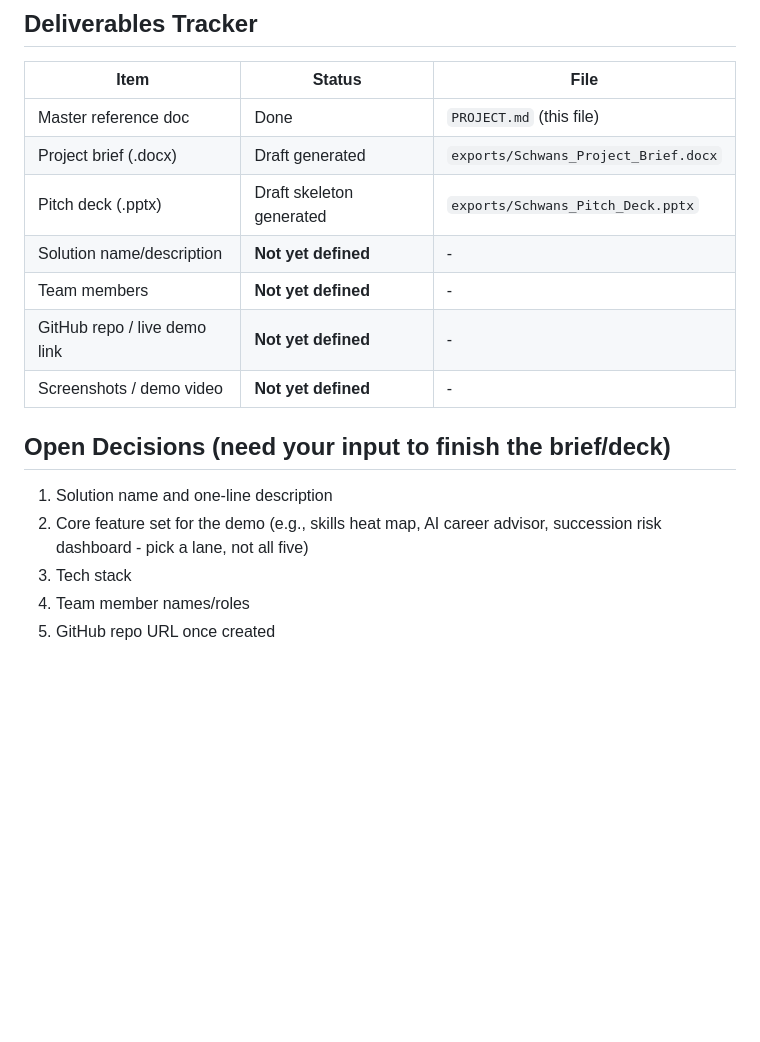
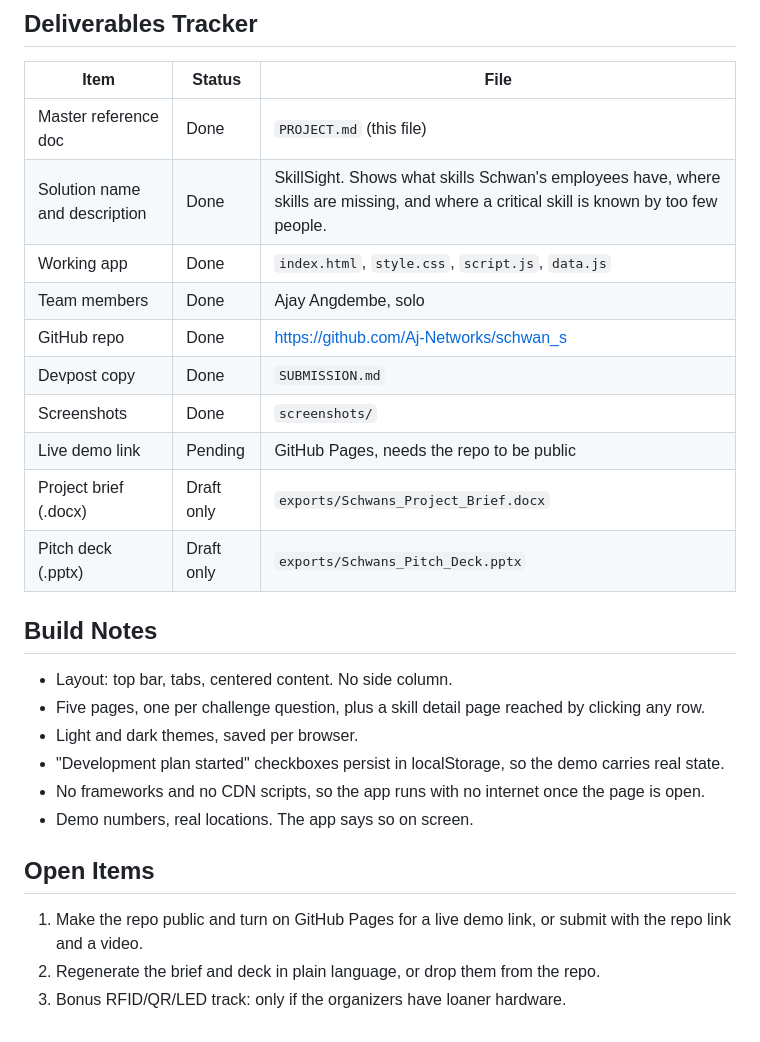
Before and after one commit to Aj-Networks/schwan_s, a Markdown page: PROJECT.md, the part around the change. GitHub-like rendering; blank space fills up the shorter version.

Commit message:
update deliverables tracker and build notes

```diff
--- a/PROJECT.md
+++ b/PROJECT.md
@@ -96,17 +96,27 @@ Per Devpost / event rules, the submission must include:
 | Item | Status | File |
 |---|---|---|
 | Master reference doc | Done | `PROJECT.md` (this file) |
-| Project brief (.docx) | Draft generated | `exports/Schwans_Project_Brief.docx` |
-| Pitch deck (.pptx) | Draft skeleton generated | `exports/Schwans_Pitch_Deck.pptx` |
-| Solution name/description | **Not yet defined** | - |
-| Team members | **Not yet defined** | - |
-| GitHub repo / live demo link | **Not yet defined** | - |
-| Screenshots / demo video | **Not yet defined** | - |
+| Solution name and description | Done | SkillSight. Shows what skills Schwan's employees have, where skills are missing, and where a critical skill is known by too few people. |
+| Working app | Done | `index.html`, `style.css`, `script.js`, `data.js` |
+| Team members | Done | Ajay Angdembe, solo |
+| GitHub repo | Done | https://github.com/Aj-Networks/schwan_s |
+| Devpost copy | Done | `SUBMISSION.md` |
+| Screenshots | Done | `screenshots/` |
+| Live demo link | Pending | GitHub Pages, needs the repo to be public |
+| Project brief (.docx) | Draft only | `exports/Schwans_Project_Brief.docx` |
+| Pitch deck (.pptx) | Draft only | `exports/Schwans_Pitch_Deck.pptx` |
 
-## Open Decisions (need your input to finish the brief/deck)
+## Build Notes
 
-1. Solution name and one-line description
-2. Core feature set for the demo (e.g., skills heat map, AI career advisor, succession risk dashboard - pick a lane, not all five)
-3. Tech stack
-4. Team member names/roles
-5. GitHub repo URL once created
+- Layout: top bar, tabs, centered content. No side column.
+- Five pages, one per challenge question, plus a skill detail page reached by clicking any row.
+- Light and dark themes, saved per browser.
+- "Development plan started" checkboxes persist in localStorage, so the demo carries real state.
+- No frameworks and no CDN scripts, so the app runs with no internet once the page is open.
+- Demo numbers, real locations. The app says so on screen.
+
+## Open Items
+
+1. Make the repo public and turn on GitHub Pages for a live demo link, or submit with the repo link and a video.
+2. Regenerate the brief and deck in plain language, or drop them from the repo.
+3. Bonus RFID/QR/LED track: only if the organizers have loaner hardware.
```
